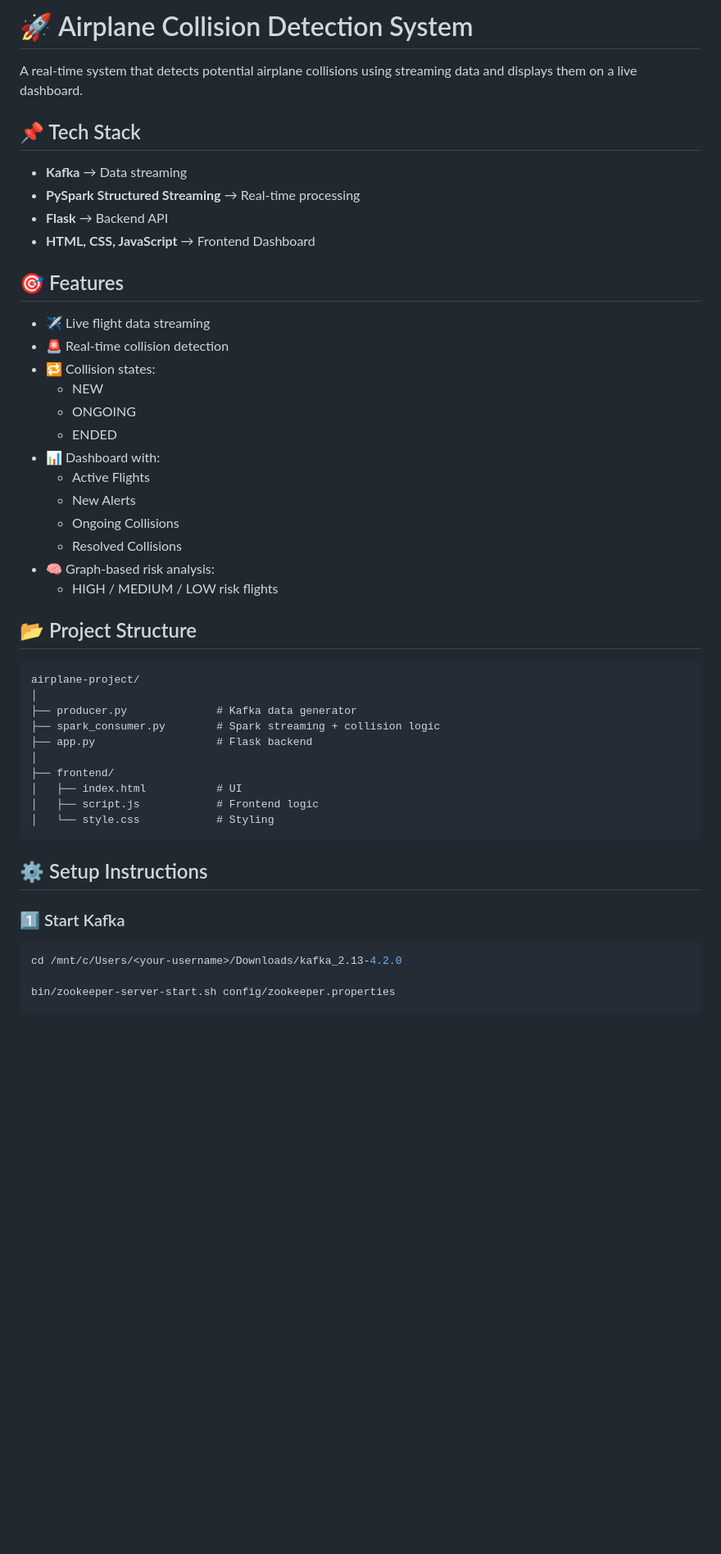
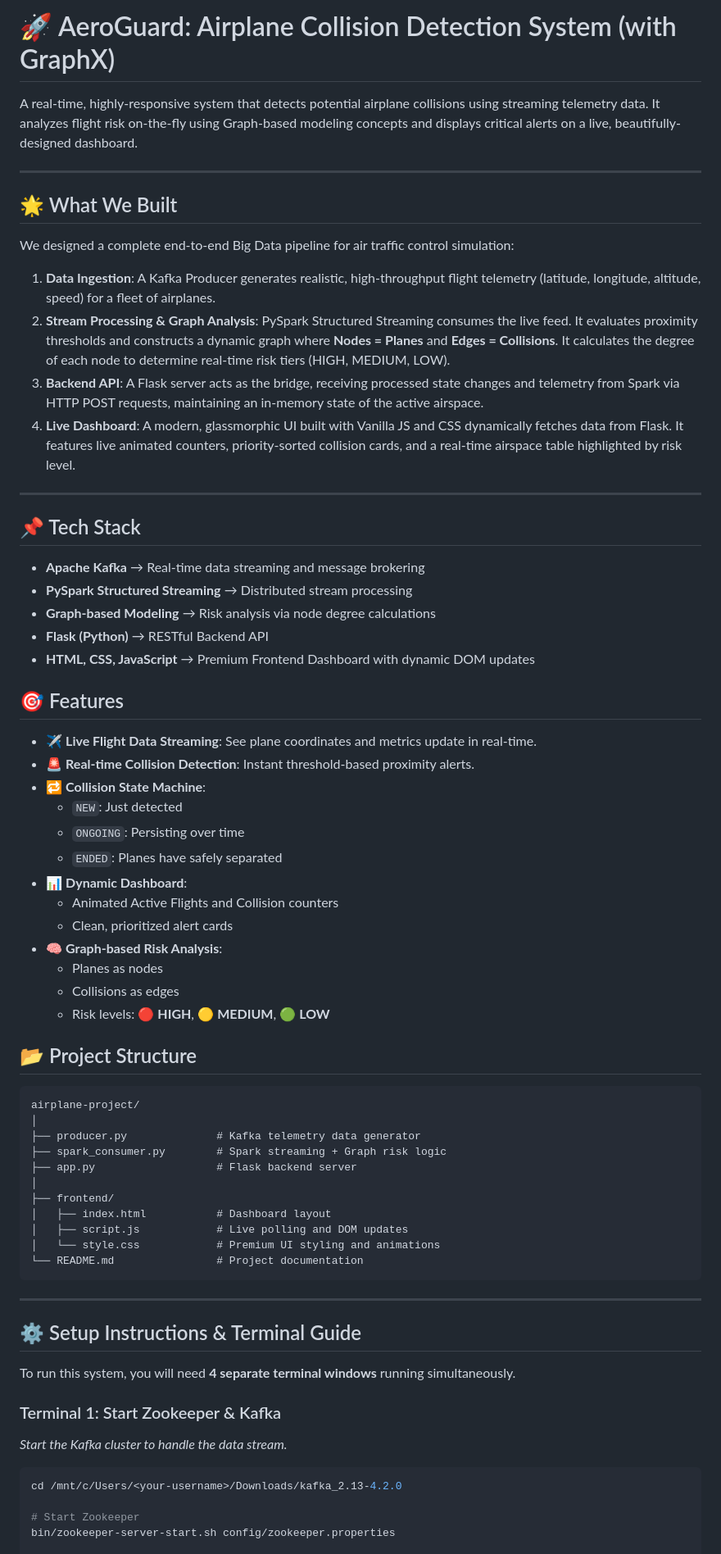
Before and after one commit to naveen-ramavath/airplane-collision-system-using-kafka-, a Markdown page: README.md, the part around one of its changes. Shown at 82% size. GitHub-like rendering; blank space fills up the shorter version.

````diff
--- a/README.md
+++ b/README.md
@@ -1,47 +1,67 @@
-# 🚀 Airplane Collision Detection System
+# 🚀 AeroGuard: Airplane Collision Detection System (with GraphX)
 
-A real-time system that detects potential airplane collisions using streaming data and displays them on a live dashboard.
+A real-time, highly-responsive system that detects potential airplane collisions using streaming telemetry data. It analyzes flight risk on-the-fly using Graph-based modeling concepts and displays critical alerts on a live, beautifully-designed dashboard.
+
+---
+
+## 🌟 What We Built
+
+We designed a complete end-to-end Big Data pipeline for air traffic control simulation:
+1. **Data Ingestion**: A Kafka Producer generates realistic, high-throughput flight telemetry (latitude, longitude, altitude, speed) for a fleet of airplanes.
+2. **Stream Processing & Graph Analysis**: PySpark Structured Streaming consumes the live feed. It evaluates proximity thresholds and constructs a dynamic graph where **Nodes = Planes** and **Edges = Collisions**. It calculates the degree of each node to determine real-time risk tiers (HIGH, MEDIUM, LOW).
+3. **Backend API**: A Flask server acts as the bridge, receiving processed state changes and telemetry from Spark via HTTP POST requests, maintaining an in-memory state of the active airspace.
+4. **Live Dashboard**: A modern, glassmorphic UI built with Vanilla JS and CSS dynamically fetches data from Flask. It features live animated counters, priority-sorted collision cards, and a real-time airspace table highlighted by risk level.
+
+---
 
 ## 📌 Tech Stack
-- **Kafka** → Data streaming
-- **PySpark Structured Streaming** → Real-time processing
-- **Flask** → Backend API
-- **HTML, CSS, JavaScript** → Frontend Dashboard
+- **Apache Kafka** → Real-time data streaming and message brokering
+- **PySpark Structured Streaming** → Distributed stream processing
+- **Graph-based Modeling** → Risk analysis via node degree calculations
+- **Flask (Python)** → RESTful Backend API
+- **HTML, CSS, JavaScript** → Premium Frontend Dashboard with dynamic DOM updates
 
 ## 🎯 Features
-- ✈️ Live flight data streaming
-- 🚨 Real-time collision detection
-- 🔁 Collision states:
-  - NEW
-  - ONGOING
-  - ENDED
-- 📊 Dashboard with:
-  - Active Flights
-  - New Alerts
-  - Ongoing Collisions
-  - Resolved Collisions
-- 🧠 Graph-based risk analysis:
-  - HIGH / MEDIUM / LOW risk flights
+- ✈️ **Live Flight Data Streaming**: See plane coordinates and metrics update in real-time.
+- 🚨 **Real-time Collision Detection**: Instant threshold-based proximity alerts.
+- 🔁 **Collision State Machine**:
+  - `NEW`: Just detected
+  - `ONGOING`: Persisting over time
+  - `ENDED`: Planes have safely separated
+- 📊 **Dynamic Dashboard**:
+  - Animated Active Flights and Collision counters
+  - Clean, prioritized alert cards
+- 🧠 **Graph-based Risk Analysis**:
+  - Planes as nodes
+  - Collisions as edges
+  - Risk levels: 🔴 **HIGH**, 🟡 **MEDIUM**, 🟢 **LOW**
 
 ## 📂 Project Structure
 ```text
 airplane-project/
 │
-├── producer.py              # Kafka data generator
-├── spark_consumer.py        # Spark streaming + collision logic
-├── app.py                   # Flask backend
+├── producer.py              # Kafka telemetry data generator
+├── spark_consumer.py        # Spark streaming + Graph risk logic
+├── app.py                   # Flask backend server
 │
 ├── frontend/
-│   ├── index.html           # UI
-│   ├── script.js            # Frontend logic
-│   └── style.css            # Styling
+│   ├── index.html           # Dashboard layout
+│   ├── script.js            # Live polling and DOM updates
+│   └── style.css            # Premium UI styling and animations
+└── README.md                # Project documentation
 ```
 
-## ⚙️ Setup Instructions
+---
 
-### 1️⃣ Start Kafka
+## ⚙️ Setup Instructions & Terminal Guide
+
+To run this system, you will need **4 separate terminal windows** running simultaneously.
+
+### Terminal 1: Start Zookeeper & Kafka
+*Start the Kafka cluster to handle the data stream.*
 ```bash
 cd /mnt/c/Users/<your-username>/Downloads/kafka_2.13-4.2.0
 
+# Start Zookeeper
 bin/zookeeper-server-start.sh config/zookeeper.properties
 
````
Also changed, not shown: other parts of README.md (+68 -58 lines).
